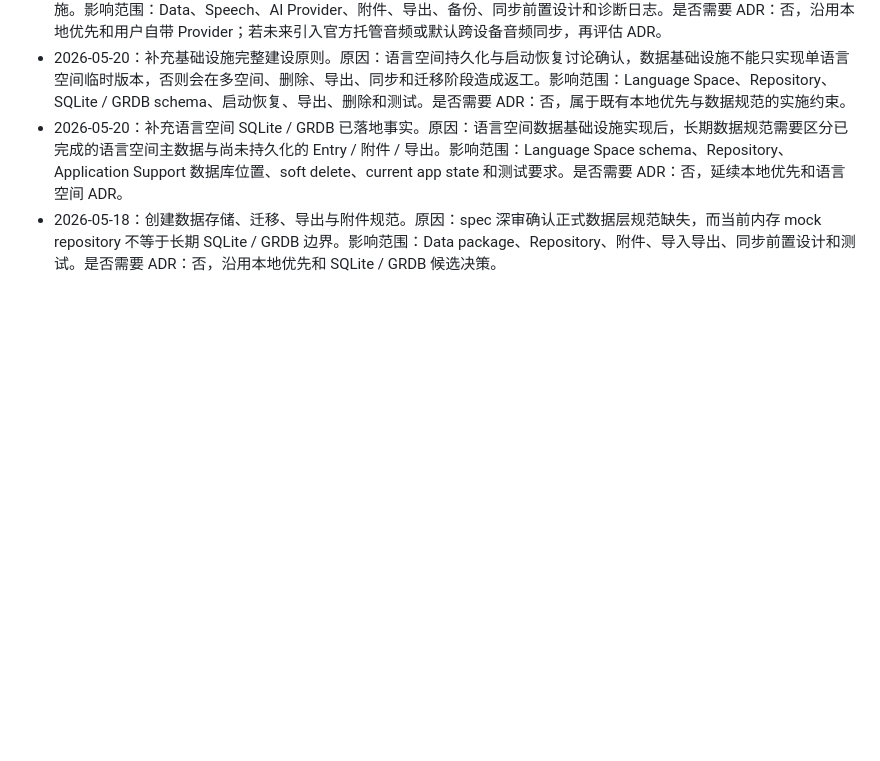
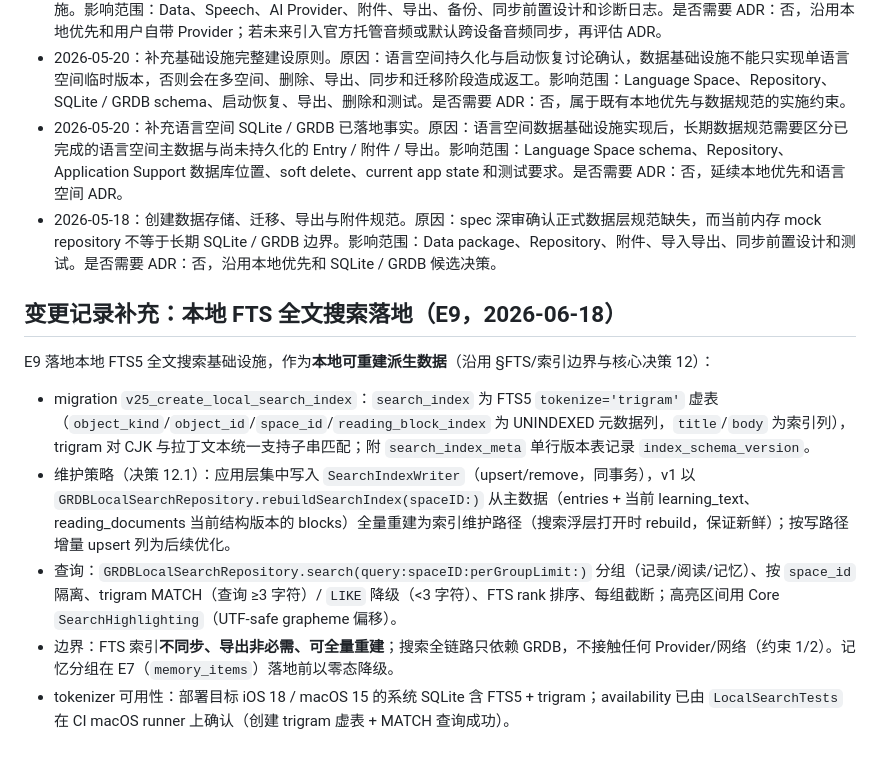
Before and after one commit to zibuyu2015831/LangoTrace, a Markdown page: docs/spec/007-data-storage-migration-export-and-attachments.md, the part around the change. GitHub-like rendering; blank space fills up the shorter version.

Commit message:
docs(search): record E9 local FTS landed — spec 007 + platform inventory + plan impl record (E9 docs)
Co-Authored-By: Claude Opus 4.8 (1M context) <noreply@anthropic.com>

```diff
--- a/docs/spec/007-data-storage-migration-export-and-attachments.md
+++ b/docs/spec/007-data-storage-migration-export-and-attachments.md
@@ -173,3 +173,13 @@
 - 2026-05-20：补充基础设施完整建设原则。原因：语言空间持久化与启动恢复讨论确认，数据基础设施不能只实现单语言空间临时版本，否则会在多空间、删除、导出、同步和迁移阶段造成返工。影响范围：Language Space、Repository、SQLite / GRDB schema、启动恢复、导出、删除和测试。是否需要 ADR：否，属于既有本地优先与数据规范的实施约束。
 - 2026-05-20：补充语言空间 SQLite / GRDB 已落地事实。原因：语言空间数据基础设施实现后，长期数据规范需要区分已完成的语言空间主数据与尚未持久化的 Entry / 附件 / 导出。影响范围：Language Space schema、Repository、Application Support 数据库位置、soft delete、current app state 和测试要求。是否需要 ADR：否，延续本地优先和语言空间 ADR。
 - 2026-05-18：创建数据存储、迁移、导出与附件规范。原因：spec 深审确认正式数据层规范缺失，而当前内存 mock repository 不等于长期 SQLite / GRDB 边界。影响范围：Data package、Repository、附件、导入导出、同步前置设计和测试。是否需要 ADR：否，沿用本地优先和 SQLite / GRDB 候选决策。
+
+## 变更记录补充：本地 FTS 全文搜索落地（E9，2026-06-18）
+
+E9 落地本地 FTS5 全文搜索基础设施，作为**本地可重建派生数据**（沿用 §FTS/索引边界与核心决策 12）：
+
+- migration `v25_create_local_search_index`：`search_index` 为 FTS5 `tokenize='trigram'` 虚表（`object_kind`/`object_id`/`space_id`/`reading_block_index` 为 UNINDEXED 元数据列，`title`/`body` 为索引列），trigram 对 CJK 与拉丁文本统一支持子串匹配；附 `search_index_meta` 单行版本表记录 `index_schema_version`。
+- 维护策略（决策 12.1）：应用层集中写入 `SearchIndexWriter`（upsert/remove，同事务），v1 以 `GRDBLocalSearchRepository.rebuildSearchIndex(spaceID:)` 从主数据（entries + 当前 learning_text、reading_documents 当前结构版本的 blocks）全量重建为索引维护路径（搜索浮层打开时 rebuild，保证新鲜）；按写路径增量 upsert 列为后续优化。
+- 查询：`GRDBLocalSearchRepository.search(query:spaceID:perGroupLimit:)` 分组（记录/阅读/记忆）、按 `space_id` 隔离、trigram MATCH（查询 ≥3 字符）/ `LIKE` 降级（<3 字符）、FTS rank 排序、每组截断；高亮区间用 Core `SearchHighlighting`（UTF-safe grapheme 偏移）。
+- 边界：FTS 索引**不同步、导出非必需、可全量重建**；搜索全链路只依赖 GRDB，不接触任何 Provider/网络（约束 1/2）。记忆分组在 E7（`memory_items`）落地前以零态降级。
+- tokenizer 可用性：部署目标 iOS 18 / macOS 15 的系统 SQLite 含 FTS5 + trigram；availability 已由 `LocalSearchTests` 在 CI macOS runner 上确认（创建 trigram 虚表 + MATCH 查询成功）。
```
Also changed, not shown: docs/platform-page-inventory.md (+1 -0 lines), 1 other file.
